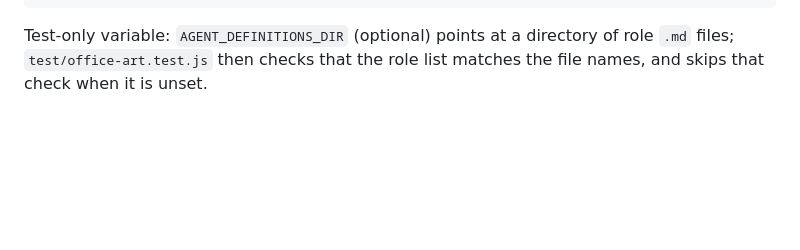
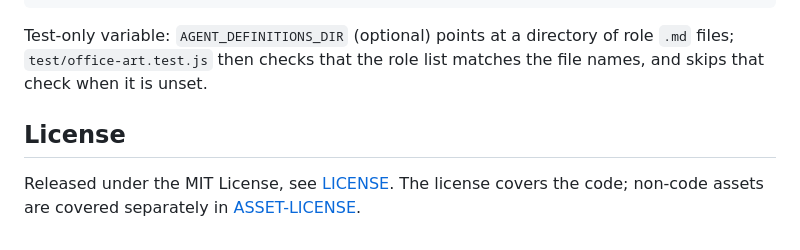
Before and after one commit to Arshwyn/agent-dashboard, a Markdown page: README.md, the part around the change. GitHub-like rendering; blank space fills up the shorter version.

Commit message:
Add license section to README

````diff
--- a/README.md
+++ b/README.md
@@ -592,3 +592,7 @@ e2e/        Playwright browser tests (npm run test:e2e)
 ```
 
 Test-only variable: `AGENT_DEFINITIONS_DIR` (optional) points at a directory of role `.md` files; `test/office-art.test.js` then checks that the role list matches the file names, and skips that check when it is unset.
+
+## License
+
+Released under the MIT License, see [LICENSE](LICENSE). The license covers the code; non-code assets are covered separately in [ASSET-LICENSE](ASSET-LICENSE).
````
